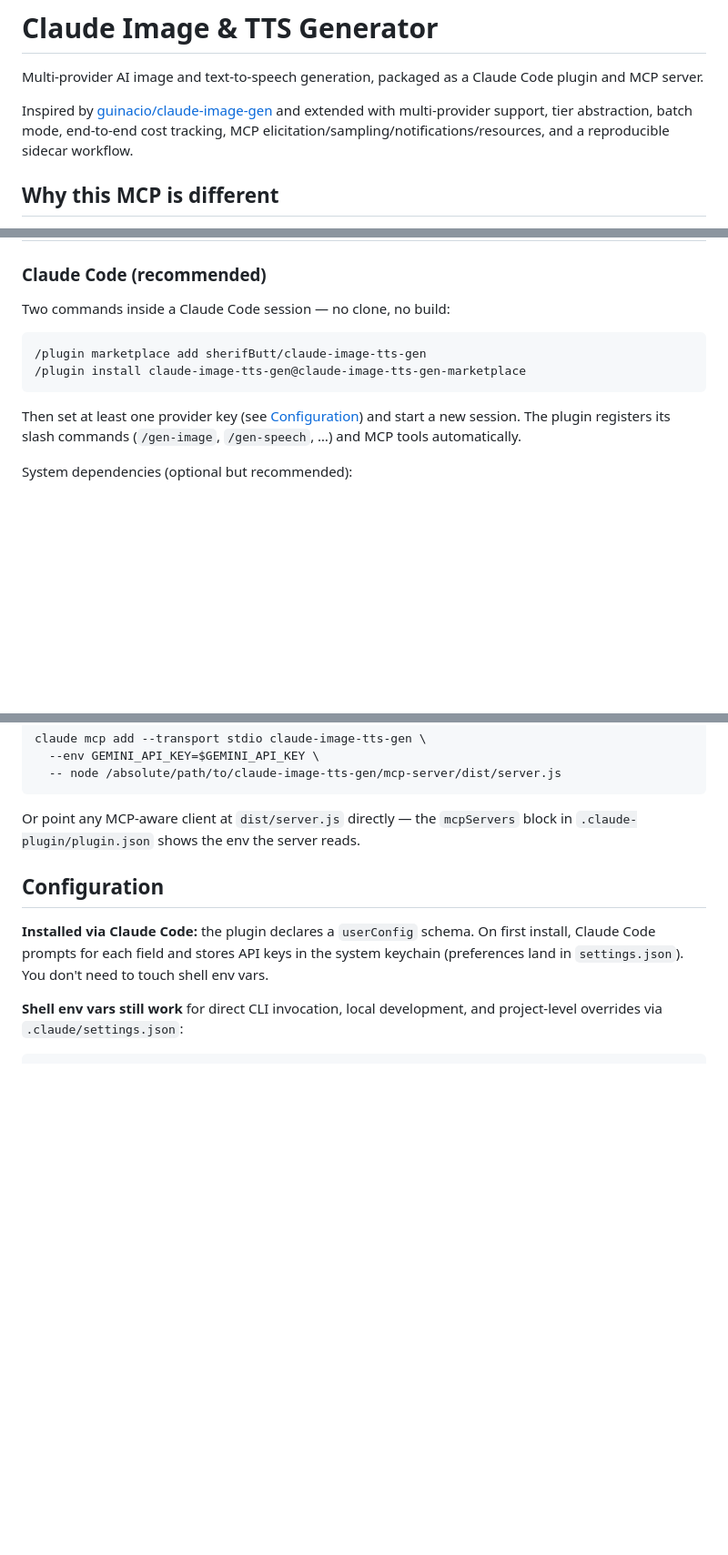
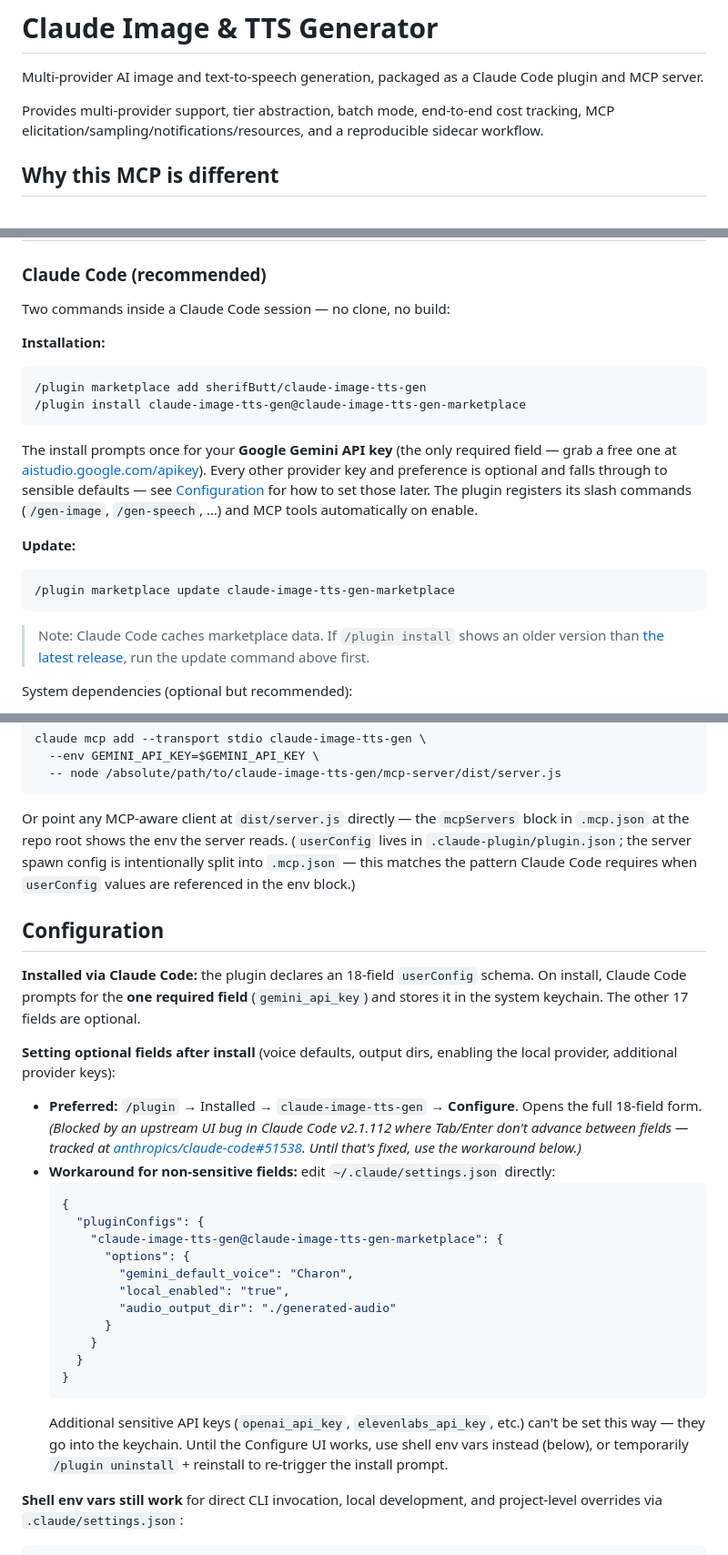
Before and after one commit to sherifButt/claude-image-tts-gen, a Markdown page: README.md, 3 parts joined by grey strips. Shown at 91% size. Drawn GitHub-style; blank space fills up the shorter version.

Commit message:
docs(readme): reflect v0.7.4 install flow + post-install Configure workaround
Install now prompts for gemini_api_key (the only required field); document
how to set the remaining 17 optional fields post-install, including the
upstream Claude Code #51538 Configure-UI bug and settings.json workaround.
Fix stale reference to mcpServers-in-plugin.json — it lives in .mcp.json
since v0.7.3.

````diff
--- a/README.md
+++ b/README.md
@@ -2,7 +2,7 @@
 
 Multi-provider AI image and text-to-speech generation, packaged as a Claude Code plugin and MCP server.
 
-Inspired by [guinacio/claude-image-gen](https://github.com/guinacio/claude-image-gen) and extended with multi-provider support, tier abstraction, batch mode, end-to-end cost tracking, MCP elicitation/sampling/notifications/resources, and a reproducible sidecar workflow.
+Provides multi-provider support, tier abstraction, batch mode, end-to-end cost tracking, MCP elicitation/sampling/notifications/resources, and a reproducible sidecar workflow.
 
 ## Why this MCP is different
 
@@ -113,12 +113,20 @@ There are plenty of MCP servers that wrap one vendor. This one wraps **five** (G
 
 Two commands inside a Claude Code session — no clone, no build:
 
-```
+**Installation:**
+```prompt
 /plugin marketplace add sherifButt/claude-image-tts-gen
 /plugin install claude-image-tts-gen@claude-image-tts-gen-marketplace
 ```
 
-Then set at least one provider key (see [Configuration](#configuration)) and start a new session. The plugin registers its slash commands (`/gen-image`, `/gen-speech`, …) and MCP tools automatically.
+The install prompts once for your **Google Gemini API key** (the only required field — grab a free one at [aistudio.google.com/apikey](https://aistudio.google.com/apikey)). Every other provider key and preference is optional and falls through to sensible defaults — see [Configuration](#configuration) for how to set those later. The plugin registers its slash commands (`/gen-image`, `/gen-speech`, …) and MCP tools automatically on enable.
+
+**Update:**
+```prompt
+/plugin marketplace update claude-image-tts-gen-marketplace
+```
+
+> Note: Claude Code caches marketplace data. If `/plugin install` shows an older version than [the latest release](https://github.com/sherifButt/claude-image-tts-gen/releases), run the update command above first.
 
 System dependencies (optional but recommended):
 - **`ffmpeg`** — required for long-text TTS concat and audio post-processing. macOS: `brew install ffmpeg`.
@@ -143,11 +151,30 @@ claude mcp add --transport stdio claude-image-tts-gen \
   -- node /absolute/path/to/claude-image-tts-gen/mcp-server/dist/server.js
 ```
 
-Or point any MCP-aware client at `dist/server.js` directly — the `mcpServers` block in `.claude-plugin/plugin.json` shows the env the server reads.
+Or point any MCP-aware client at `dist/server.js` directly — the `mcpServers` block in `.mcp.json` at the repo root shows the env the server reads. (`userConfig` lives in `.claude-plugin/plugin.json`; the server spawn config is intentionally split into `.mcp.json` — this matches the pattern Claude Code requires when `userConfig` values are referenced in the env block.)
 
 ## Configuration
 
-**Installed via Claude Code:** the plugin declares a `userConfig` schema. On first install, Claude Code prompts for each field and stores API keys in the system keychain (preferences land in `settings.json`). You don't need to touch shell env vars.
+**Installed via Claude Code:** the plugin declares an 18-field `userConfig` schema. On install, Claude Code prompts for the **one required field** (`gemini_api_key`) and stores it in the system keychain. The other 17 fields are optional.
+
+**Setting optional fields after install** (voice defaults, output dirs, enabling the local provider, additional provider keys):
+
+- **Preferred:** `/plugin` → Installed → `claude-image-tts-gen` → **Configure**. Opens the full 18-field form. *(Blocked by an upstream UI bug in Claude Code v2.1.112 where Tab/Enter don't advance between fields — tracked at [anthropics/claude-code#51538](https://github.com/anthropics/claude-code/issues/51538). Until that's fixed, use the workaround below.)*
+- **Workaround for non-sensitive fields:** edit `~/.claude/settings.json` directly:
+  ```json
+  {
+    "pluginConfigs": {
+      "claude-image-tts-gen@claude-image-tts-gen-marketplace": {
+        "options": {
+          "gemini_default_voice": "Charon",
+          "local_enabled": "true",
+          "audio_output_dir": "./generated-audio"
+        }
+      }
+    }
+  }
+  ```
+  Additional sensitive API keys (`openai_api_key`, `elevenlabs_api_key`, etc.) can't be set this way — they go into the keychain. Until the Configure UI works, use shell env vars instead (below), or temporarily `/plugin uninstall` + reinstall to re-trigger the install prompt.
 
 **Shell env vars still work** for direct CLI invocation, local development, and project-level overrides via `.claude/settings.json`:
 
````
Also changed, not shown: other parts of README.md (+3 -6 lines).
